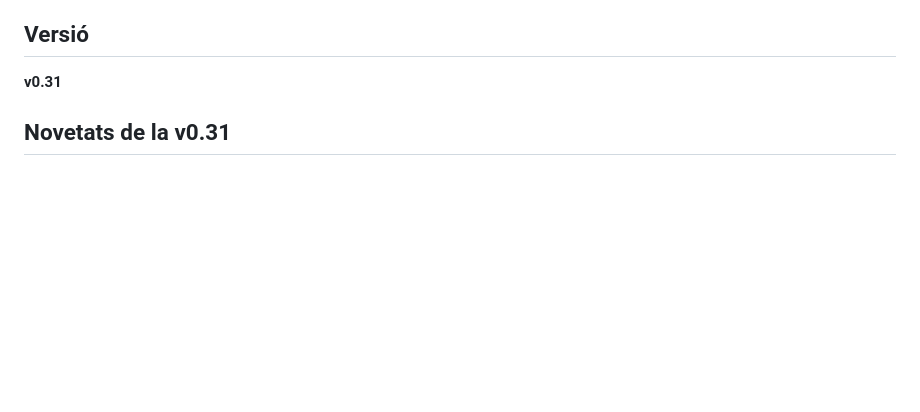
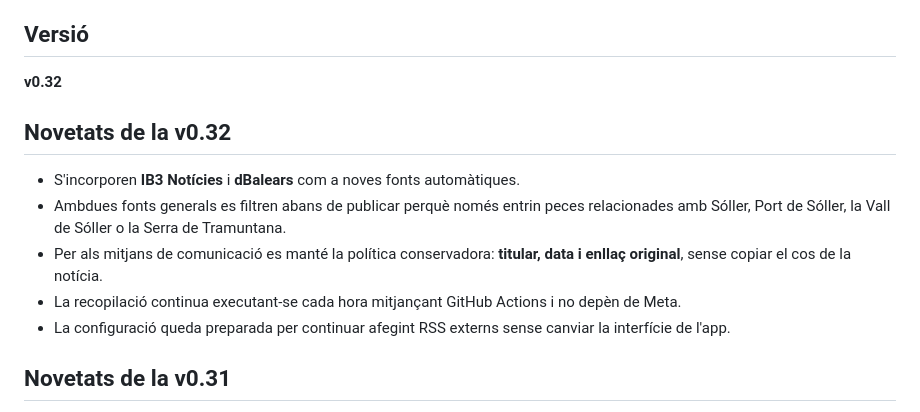
Before and after one commit to Juanjo-Cp18/soller-ara, a Markdown page: README.md, the part around the change. Rendered like a GitHub page; blank space fills up the shorter version.

Commit message:
docs: documentar v0.32 i noves fonts

```diff
--- a/README.md
+++ b/README.md
@@ -4,7 +4,15 @@ Projecte públic i sense ànim de lucre per reunir informació local de Sóller
 
 ## Versió
 
-**v0.31**
+**v0.32**
+
+## Novetats de la v0.32
+
+- S'incorporen **IB3 Notícies** i **dBalears** com a noves fonts automàtiques.
+- Ambdues fonts generals es filtren abans de publicar perquè només entrin peces relacionades amb Sóller, Port de Sóller, la Vall de Sóller o la Serra de Tramuntana.
+- Per als mitjans de comunicació es manté la política conservadora: **titular, data i enllaç original**, sense copiar el cos de la notícia.
+- La recopilació continua executant-se cada hora mitjançant GitHub Actions i no depèn de Meta.
+- La configuració queda preparada per continuar afegint RSS externs sense canviar la interfície de l'app.
 
 ## Novetats de la v0.31
 
```
